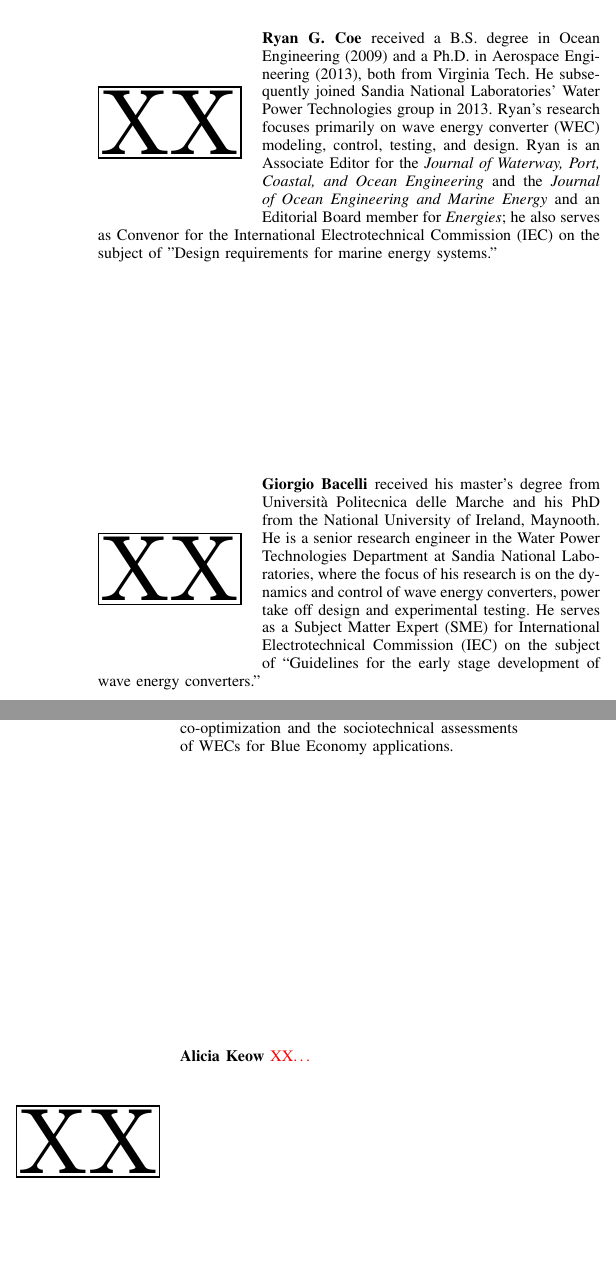
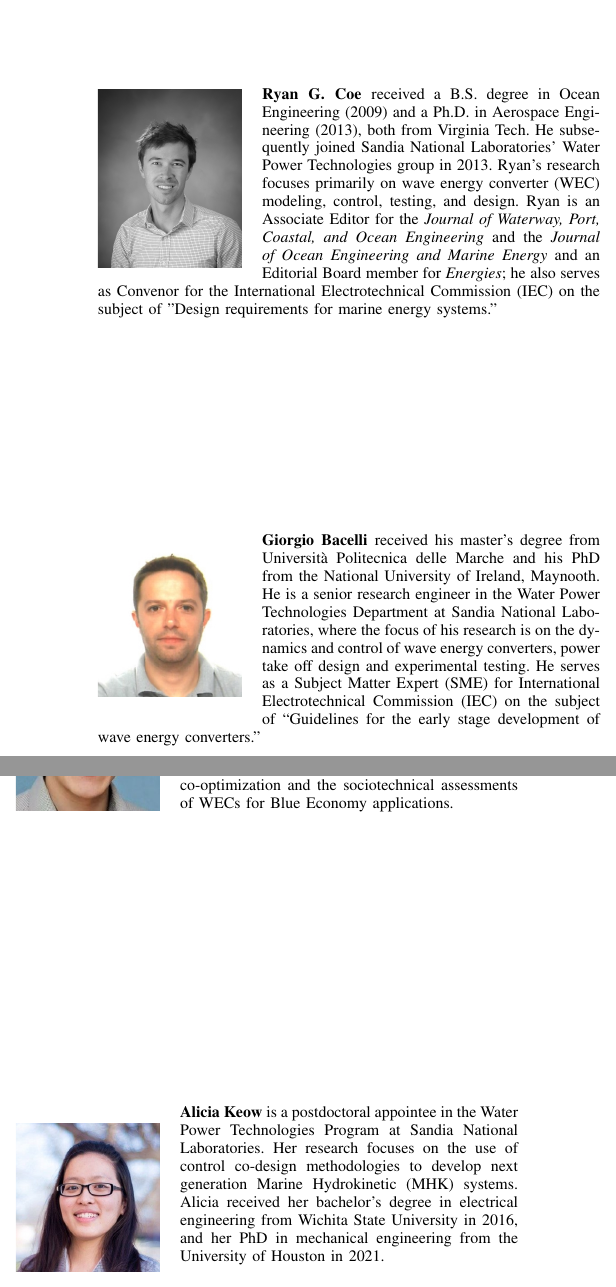
Before and after one commit to sandialabs/wec_as_multiport, a LaTeX paper (paper/wec_as_multiport.tex): two parts of the columns of page 10 of 10, joined at a grey line, cut so that both start at the same text, the shorter picture padded with empty space. Compiled offline with pdfLaTeX.

Commit message:
add author photos

```diff
--- a/paper/wec_as_multiport.tex
+++ b/paper/wec_as_multiport.tex
@@ -1024,14 +1024,14 @@ Any subjective views or opinions that might be expressed in the paper do not nec
 \bibliography{wec_as_multiport.bib}
 
 
-\begin{IEEEbiography}[{\includegraphics[width=1in,height=1.25in,clip,keepaspectratio]{dummy.pdf}}]{Ryan G. Coe}
+\begin{IEEEbiography}[{\includegraphics[width=1in,height=1.25in,clip,keepaspectratio]{author_photos/RyanCoe.jpg}}]{Ryan G. Coe}
 received a B.S. degree in Ocean Engineering (2009) and a Ph.D. in Aerospace Engineering (2013), both from Virginia Tech.
-He subsequently joined Sandia National Laboratories’ Water Power Technologies group in 2013.
+He subsequently joined Sandia National Laboratories' Water Power Technologies group in 2013.
 Ryan's research focuses primarily on wave energy converter (WEC) modeling, control, testing, and design.
 Ryan is an Associate Editor for the \emph{Journal of Waterway, Port, Coastal, and Ocean Engineering} and the \emph{Journal of Ocean Engineering and Marine Energy} and an Editorial Board member for \emph{Energies}; he also serves as Convenor for the International Electrotechnical Commission (IEC) on the subject of ''Design requirements for marine energy systems.''
 \end{IEEEbiography}
 
-\begin{IEEEbiography}[{\includegraphics[width=1in,height=1.25in,clip,keepaspectratio]{dummy.pdf}}]{Giorgio Bacelli} received his master's degree from Università Politecnica delle Marche and his PhD from the National University of Ireland, Maynooth.
+\begin{IEEEbiography}[{\includegraphics[width=1in,height=1.25in,clip,keepaspectratio]{author_photos/GiorgioBacelli.jpg}}]{Giorgio Bacelli} received his master's degree from Università Politecnica delle Marche and his PhD from the National University of Ireland, Maynooth.
 He is a senior research engineer in the Water Power Technologies Department at Sandia National Laboratories, where the focus of his research is on the dynamics and control of wave energy converters, power take off design and experimental testing.
 He serves as a Subject Matter Expert (SME) for International Electrotechnical Commission (IEC) on the subject of ``Guidelines for the early stage development of wave energy converters.''
 \end{IEEEbiography}
@@ -1040,0 +1040 @@ is a senior research and development engineer in the Water Power Technologies Pr
+is a senior research and development engineer in the Water Power Technologies Program at Sandia National Laboratories.
@@ -1041,11 +1044,15 @@ is a senior research and development engineer in the Water Power Technologies Pr
 \end{IEEEbiography}
 
-\begin{IEEEbiography}[{\includegraphics[width=1in,height=1.25in,clip,keepaspectratio]{dummy.pdf}}]{Daniel T. Gaebele}
-received his B.S., and M.S. in Engineering Cybernetics (2015, and 2018) from the University of Stuttgart, Germany, and a Ph.D. in Electrical and Computer Engineering (2021) from Oregon State University. He joined Sandia National Laboratories’ Water Power Technologies Department as a Postdoctoral Appointee in 2021. His researches focuses on wave energy converter (WEC) co-optimization and the sociotechnical assessments of WECs for Blue Economy applications.
+\begin{IEEEbiography}[{\includegraphics[width=1in,height=1.25in,clip,keepaspectratio]{author_photos/DanielGaebele.jpg}}]{Daniel T. Gaebele}
+received his B.S., and M.S. in Engineering Cybernetics (2015, and 2018) from the University of Stuttgart, Germany, and a Ph.D. in Electrical and Computer Engineering (2021) from Oregon State University.
+He joined Sandia National Laboratories' Water Power Technologies Department as a Postdoctoral Appointee in 2021.
+His researches focuses on wave energy converter (WEC) co-optimization and the sociotechnical assessments of WECs for Blue Economy applications.
 \end{IEEEbiography}
 
-\begin{IEEEbiography}[{\includegraphics[width=1in,height=1.25in,clip,keepaspectratio]{dummy.pdf}}]{Alicia Keow}
-\rc{XX\dots{}}
+\begin{IEEEbiography}[{\includegraphics[width=1in,height=1.25in,clip,keepaspectratio]{author_photos/AliciaKeow.jpg}}]{Alicia Keow}
+is a postdoctoral appointee in the Water Power Technologies Program at Sandia National Laboratories.
+Her research focuses on the use of control co-design methodologies to develop next generation Marine Hydrokinetic (MHK) systems.
+Alicia received her bachelor's degree in electrical engineering from Wichita State University in 2016, and her PhD in mechanical engineering from the University of Houston in 2021.
 \end{IEEEbiography}
 
 \end{document}
```
Also changed, not shown: gfx/author_photos/AliciaKeow.jpg (added), gfx/author_photos/DanielGaebele.jpg (added), gfx/author_photos/DominicForbush_cropped.jpg (added), gfx/author_photos/GiorgioBacelli.jpg (added), gfx/author_photos/RyanCoe.jpg (added), paper/wec_as_multiport.tex (6 more changed lines).
